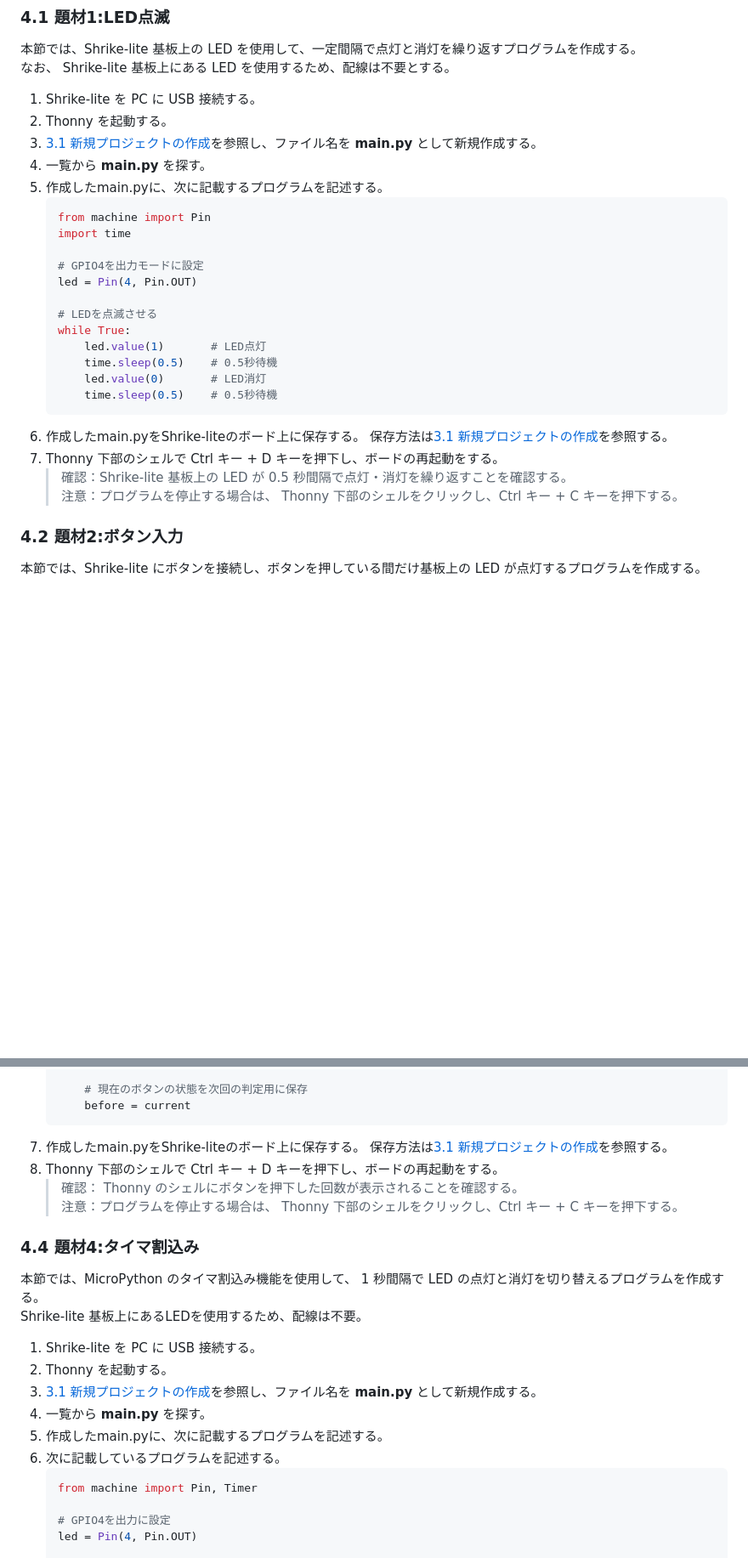
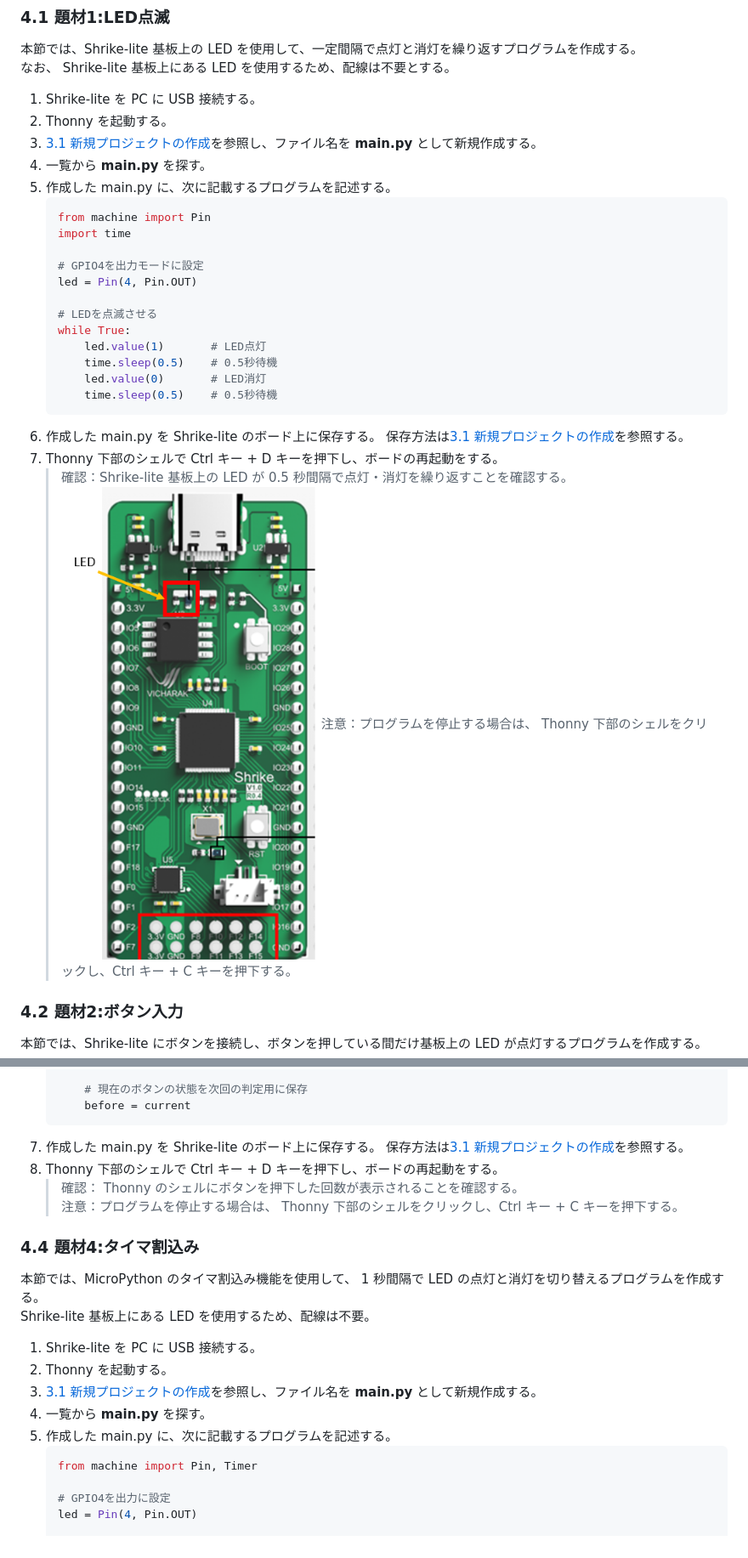
Before and after one commit to hip-systrain/doc-Shrike_lite, a Markdown page: board/shrike_lite/Shrike_lite編.md, 2 parts joined by grey strips. Shown at 85% size. Rendered like a GitHub page; pictures changed too: board/images/S1_LED.png (added); blank space fills up the shorter version.

Commit message:
#4399_mod_修正

````diff
--- a/board/shrike_lite/Shrike_lite編.md
+++ b/board/shrike_lite/Shrike_lite編.md
@@ -68,7 +68,7 @@
 1. Thonny を起動する。
 1. [3.1 新規プロジェクトの作成](#31-新規プロジェクトの作成)を参照し、ファイル名を **main.py** として新規作成する。
 1. 一覧から **main.py** を探す。
-1. 作成したmain.pyに、次に記載するプログラムを記述する。
+1. 作成した main.py に、次に記載するプログラムを記述する。
     ```python
     from machine import Pin
     import time
@@ -83,10 +83,11 @@
         led.value(0)       # LED消灯
         time.sleep(0.5)    # 0.5秒待機
     ```
-1. 作成したmain.pyをShrike-liteのボード上に保存する。
+1. 作成した main.py を Shrike-lite のボード上に保存する。
    保存方法は[3.1 新規プロジェクトの作成](#31-新規プロジェクトの作成)を参照する。
 1. Thonny 下部のシェルで Ctrl キー + D キーを押下し、ボードの再起動をする。
     >確認：Shrike-lite 基板上の LED が 0.5 秒間隔で点灯・消灯を繰り返すことを確認する。
+    ![LED箇所画像](../images/S1_LED.png)
     >注意：プログラムを停止する場合は、 Thonny 下部のシェルをクリックし、Ctrl キー + C キーを押下する。
 
 ### 4.2 題材2:ボタン入力
@@ -159,7 +161,7 @@
         # 現在のボタンの状態を次回の判定用に保存
         before = current
     ```
-1. 作成したmain.pyをShrike-liteのボード上に保存する。
+1. 作成した main.py を Shrike-lite のボード上に保存する。
    保存方法は[3.1 新規プロジェクトの作成](#31-新規プロジェクトの作成)を参照する。
 1. Thonny 下部のシェルで Ctrl キー + D キーを押下し、ボードの再起動をする。
     >確認： Thonny のシェルにボタンを押下した回数が表示されることを確認する。
@@ -167,13 +169,12 @@
 
 ### 4.4 題材4:タイマ割込み
 本節では、MicroPython のタイマ割込み機能を使用して、 1 秒間隔で LED の点灯と消灯を切り替えるプログラムを作成する。
-Shrike-lite 基板上にあるLEDを使用するため、配線は不要。
+Shrike-lite 基板上にある LED を使用するため、配線は不要。
 1. Shrike-lite を PC に USB 接続する。
 1. Thonny を起動する。
 1. [3.1 新規プロジェクトの作成](#31-新規プロジェクトの作成)を参照し、ファイル名を **main.py** として新規作成する。
 1. 一覧から **main.py** を探す。
-1. 作成したmain.pyに、次に記載するプログラムを記述する。
-1. 次に記載しているプログラムを記述する。
+1. 作成した main.py に、次に記載するプログラムを記述する。
     ```python
     from machine import Pin, Timer
 
````
Also changed, not shown: other parts of board/shrike_lite/Shrike_lite編.md (+4 -2 lines).
